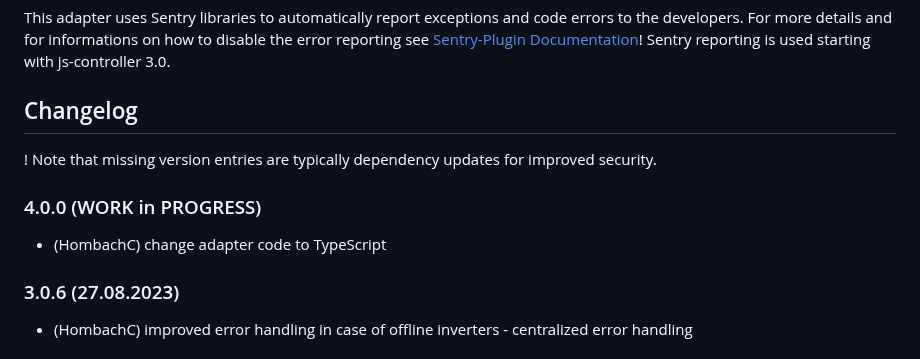
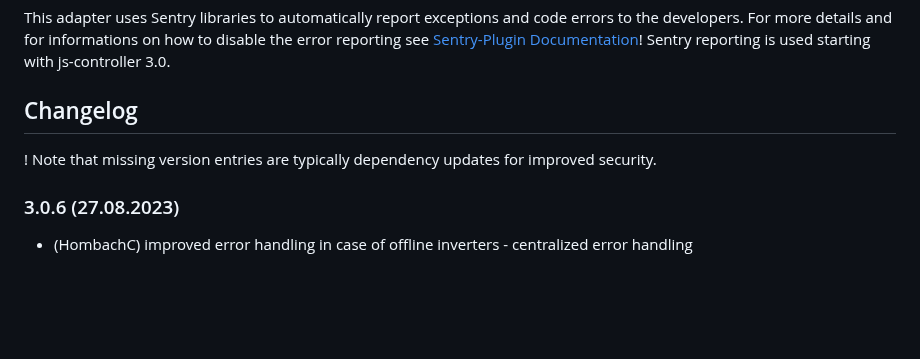
Before and after one commit to hombach/ioBroker.kostal-piko-ba, a Markdown page: README.md, the part around the change. GitHub-like rendering; blank space fills up the shorter version.

```diff
--- a/README.md
+++ b/README.md
@@ -35,8 +35,6 @@ This adapter uses Sentry libraries to automatically report exceptions and code e
 
 ! Note that missing version entries are typically dependency updates for improved security.
 
-### 4.0.0 (WORK in PROGRESS)
-* (HombachC) change adapter code to TypeScript
 ### 3.0.6 (27.08.2023)
 * (HombachC) improved error handling in case of offline inverters - centralized error handling
 ### 3.0.5 (19.08.2023)
```
